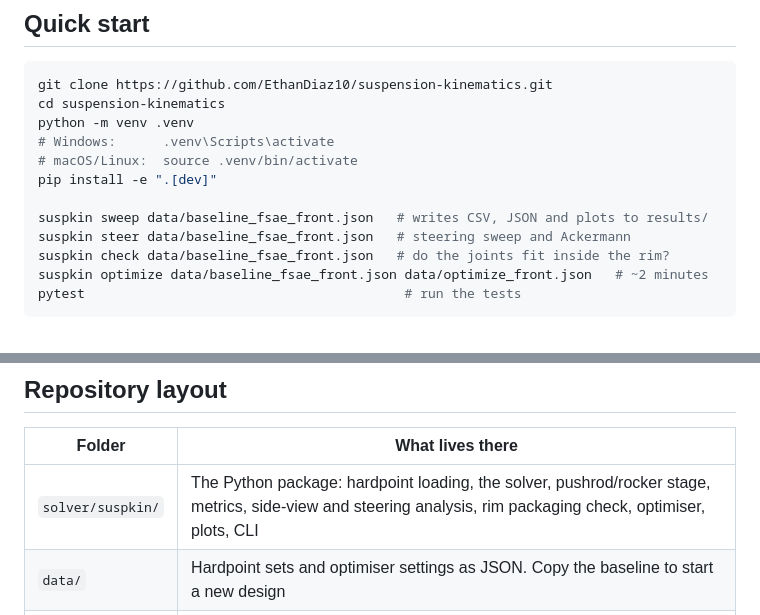
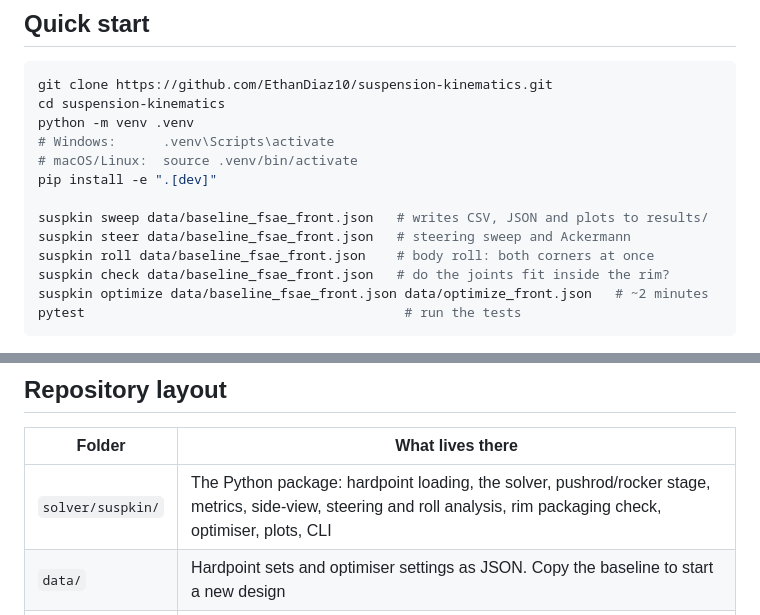
Before and after one commit to EthanDiaz10/suspension-kinematics, a Markdown page: README.md, 2 parts joined by grey strips. GitHub-like rendering.

```diff
--- a/README.md
+++ b/README.md
@@ -28,6 +29,7 @@ pip install -e ".[dev]"
 
 suspkin sweep data/baseline_fsae_front.json   # writes CSV, JSON and plots to results/
 suspkin steer data/baseline_fsae_front.json   # steering sweep and Ackermann
+suspkin roll data/baseline_fsae_front.json    # body roll: both corners at once
 suspkin check data/baseline_fsae_front.json   # do the joints fit inside the rim?
 suspkin optimize data/baseline_fsae_front.json data/optimize_front.json   # ~2 minutes
 pytest                                         # run the tests
@@ -68,7 +70,7 @@ sk.plot_sweep(metrics, "my_change.png")
 
 | Folder | What lives there |
 |---|---|
-| `solver/suspkin/` | The Python package: hardpoint loading, the solver, pushrod/rocker stage, metrics, side-view and steering analysis, rim packaging check, optimiser, plots, CLI |
+| `solver/suspkin/` | The Python package: hardpoint loading, the solver, pushrod/rocker stage, metrics, side-view, steering and roll analysis, rim packaging check, optimiser, plots, CLI |
 | `data/` | Hardpoint sets and optimiser settings as JSON. Copy the baseline to start a new design |
 | `tests/` | `pytest` checks (link lengths preserved, sign conventions, rim clashes, optimiser) |
 | `notebooks/` | Jupyter notebooks for exploring designs |
```
Also changed, not shown: other parts of README.md (+57 -2 lines), docs/images/roll_front_view.png (added), docs/images/roll_sweep.png (added), 9 other files.
